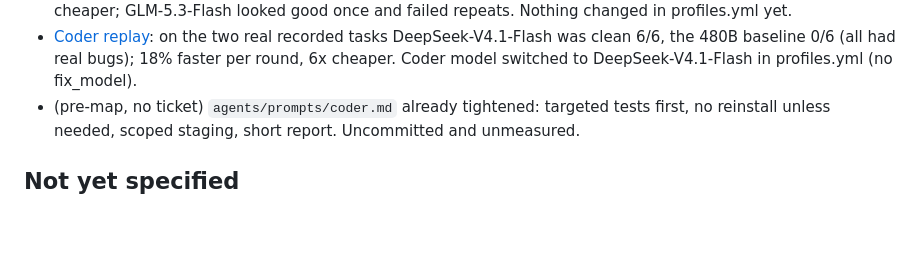
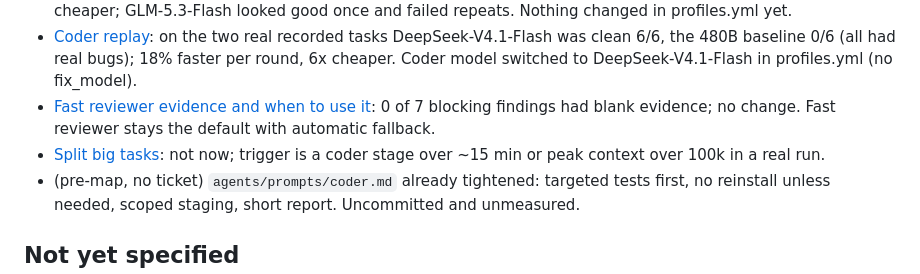
Before and after one commit to ojones/ai-factory, a Markdown page: .wayfinder/coder-speed/map.md, the part around the change. GitHub-like rendering; blank space fills up the shorter version.

Commit message:
Close the last two coder-speed tickets: fast reviewer evidence, split big tasks
Co-Authored-By: Claude Sonnet 5.5 <noreply@anthropic.com>

```diff
--- a/.wayfinder/coder-speed/map.md
+++ b/.wayfinder/coder-speed/map.md
@@ -31,6 +31,8 @@ The coder's per-run wall time is measurably lower on the replay cases with no dr
 - [Minor findings become issues and template fixes](tickets/12-minor-findings-to-issues-and-templates.md): unresolved minors become app-repo suggestions and ai-factory learning issues; post-mortem agent considers each immediately; findings now saved on clean passes. Unrun on GitHub.
 - [Coder smoke screen](tickets/14-coder-smoke-screen.md): 7 models screened. Finalist DeepSeek-V4.1-Flash: equal pass rate (75%), 25% faster, 11x cheaper; GLM-5.3-Flash looked good once and failed repeats. Nothing changed in profiles.yml yet.
 - [Coder replay](tickets/15-coder-replay-top-two.md): on the two real recorded tasks DeepSeek-V4.1-Flash was clean 6/6, the 480B baseline 0/6 (all had real bugs); 18% faster per round, 6x cheaper. Coder model switched to DeepSeek-V4.1-Flash in profiles.yml (no fix_model).
+- [Fast reviewer evidence and when to use it](tickets/13-fast-reviewer-evidence-and-use.md): 0 of 7 blocking findings had blank evidence; no change. Fast reviewer stays the default with automatic fallback.
+- [Split big tasks](tickets/10-split-big-tasks.md): not now; trigger is a coder stage over ~15 min or peak context over 100k in a real run.
 - (pre-map, no ticket) `agents/prompts/coder.md` already tightened: targeted tests first, no reinstall unless needed, scoped staging, short report. Uncommitted and unmeasured.
 
 ## Not yet specified
```
Also changed, not shown: 2 other files.
